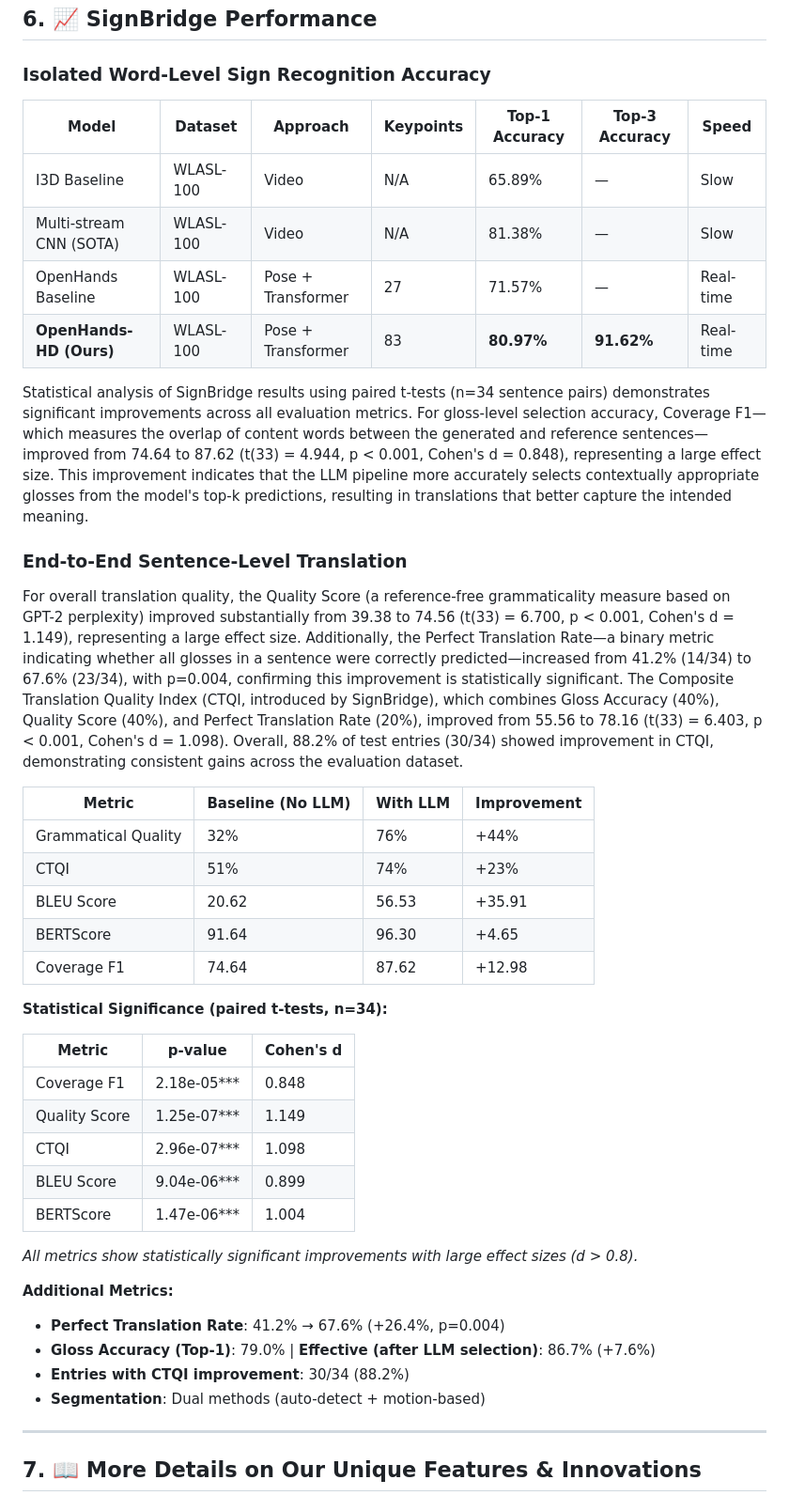
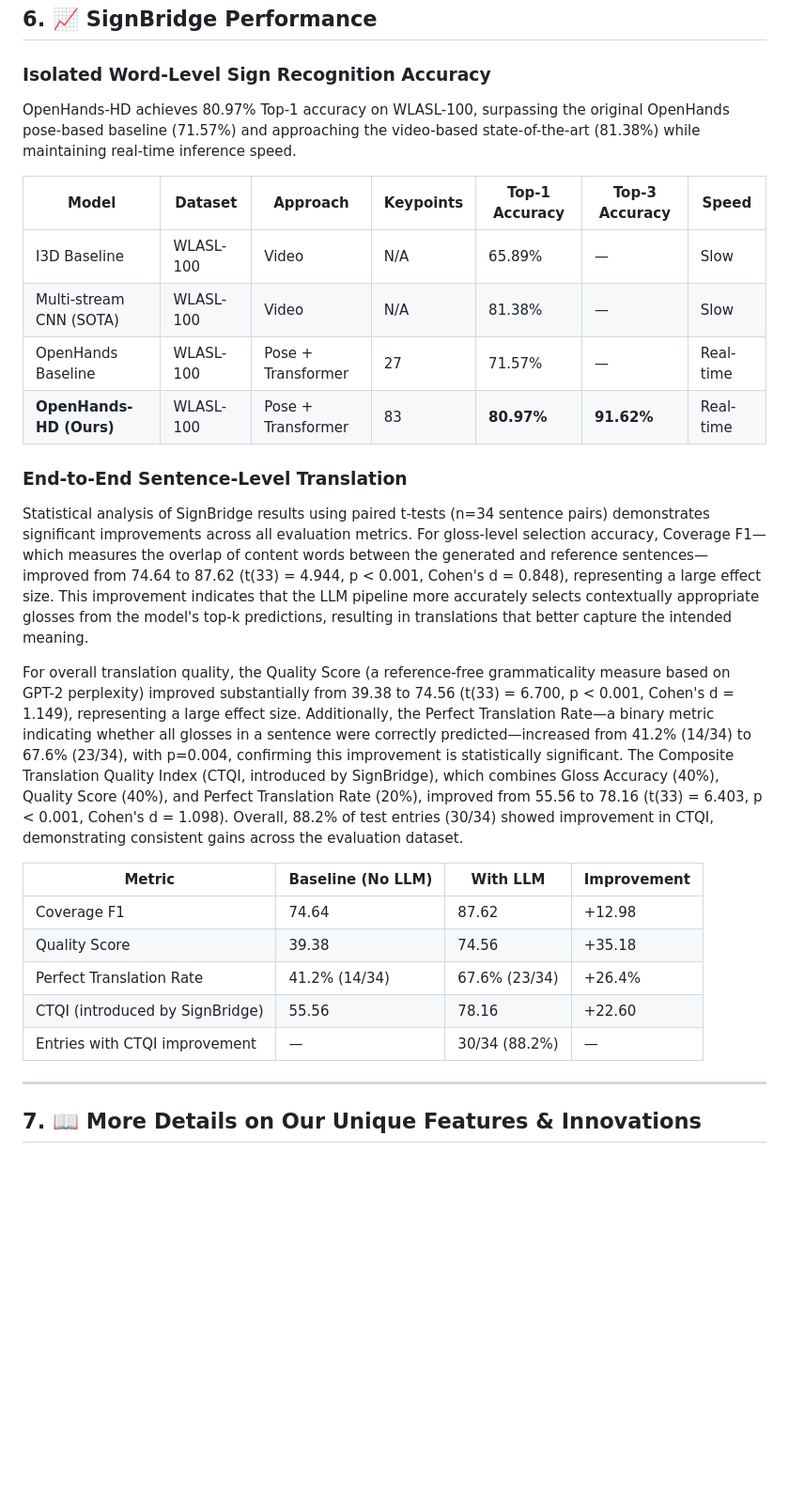
Before and after one commit to SuperiorHaxs/SignBridge, a Markdown page: README.md, the part around the change. Shown at 94% size. GitHub-like rendering; blank space fills up the shorter version.

Commit message:
Refine SignBridge Performance section: add intro sentence, simplify metrics table
Co-Authored-By: Claude Opus 4.5 <noreply@anthropic.com>

```diff
--- a/README.md
+++ b/README.md
@@ -134,6 +134,8 @@ All development and experimentation for this research project were conducted on
 
 ### Isolated Word-Level Sign Recognition Accuracy
 
+OpenHands-HD achieves 80.97% Top-1 accuracy on WLASL-100, surpassing the original OpenHands pose-based baseline (71.57%) and approaching the video-based state-of-the-art (81.38%) while maintaining real-time inference speed.
+
 | Model | Dataset | Approach | Keypoints | Top-1 Accuracy | Top-3 Accuracy | Speed |
 |-------|---------|----------|-----------|----------------|----------------|-------|
 | I3D Baseline | WLASL-100 | Video | N/A | 65.89% | — | Slow |
@@ -141,37 +143,19 @@ All development and experimentation for this research project were conducted on
 | OpenHands Baseline | WLASL-100 | Pose + Transformer | 27 | 71.57% | — | Real-time |
 | **OpenHands-HD (Ours)** | WLASL-100 | Pose + Transformer | 83 | **80.97%** | **91.62%** | Real-time |
 
+### End-to-End Sentence-Level Translation
+
 Statistical analysis of SignBridge results using paired t-tests (n=34 sentence pairs) demonstrates significant improvements across all evaluation metrics. For gloss-level selection accuracy, Coverage F1—which measures the overlap of content words between the generated and reference sentences—improved from 74.64 to 87.62 (t(33) = 4.944, p < 0.001, Cohen's d = 0.848), representing a large effect size. This improvement indicates that the LLM pipeline more accurately selects contextually appropriate glosses from the model's top-k predictions, resulting in translations that better capture the intended meaning.
-
-### End-to-End Sentence-Level Translation
 
 For overall translation quality, the Quality Score (a reference-free grammaticality measure based on GPT-2 perplexity) improved substantially from 39.38 to 74.56 (t(33) = 6.700, p < 0.001, Cohen's d = 1.149), representing a large effect size. Additionally, the Perfect Translation Rate—a binary metric indicating whether all glosses in a sentence were correctly predicted—increased from 41.2% (14/34) to 67.6% (23/34), with p=0.004, confirming this improvement is statistically significant. The Composite Translation Quality Index (CTQI, introduced by SignBridge), which combines Gloss Accuracy (40%), Quality Score (40%), and Perfect Translation Rate (20%), improved from 55.56 to 78.16 (t(33) = 6.403, p < 0.001, Cohen's d = 1.098). Overall, 88.2% of test entries (30/34) showed improvement in CTQI, demonstrating consistent gains across the evaluation dataset.
 
 | Metric | Baseline (No LLM) | With LLM | Improvement |
 |--------|-------------------|----------|-------------|
-| Grammatical Quality | 32% | 76% | +44% |
-| CTQI | 51% | 74% | +23% |
-| BLEU Score | 20.62 | 56.53 | +35.91 |
-| BERTScore | 91.64 | 96.30 | +4.65 |
 | Coverage F1 | 74.64 | 87.62 | +12.98 |
-
-**Statistical Significance (paired t-tests, n=34):**
-
-| Metric | p-value | Cohen's d |
-|--------|---------|-----------|
-| Coverage F1 | 2.18e-05*** | 0.848 |
-| Quality Score | 1.25e-07*** | 1.149 |
-| CTQI | 2.96e-07*** | 1.098 |
-| BLEU Score | 9.04e-06*** | 0.899 |
-| BERTScore | 1.47e-06*** | 1.004 |
-
-*All metrics show statistically significant improvements with large effect sizes (d > 0.8).*
-
-**Additional Metrics:**
-- **Perfect Translation Rate**: 41.2% → 67.6% (+26.4%, p=0.004)
-- **Gloss Accuracy (Top-1)**: 79.0% | **Effective (after LLM selection)**: 86.7% (+7.6%)
-- **Entries with CTQI improvement**: 30/34 (88.2%)
-- **Segmentation**: Dual methods (auto-detect + motion-based)
+| Quality Score | 39.38 | 74.56 | +35.18 |
+| Perfect Translation Rate | 41.2% (14/34) | 67.6% (23/34) | +26.4% |
+| CTQI (introduced by SignBridge) | 55.56 | 78.16 | +22.60 |
+| Entries with CTQI improvement | — | 30/34 (88.2%) | — |
 
 ---
 
```
